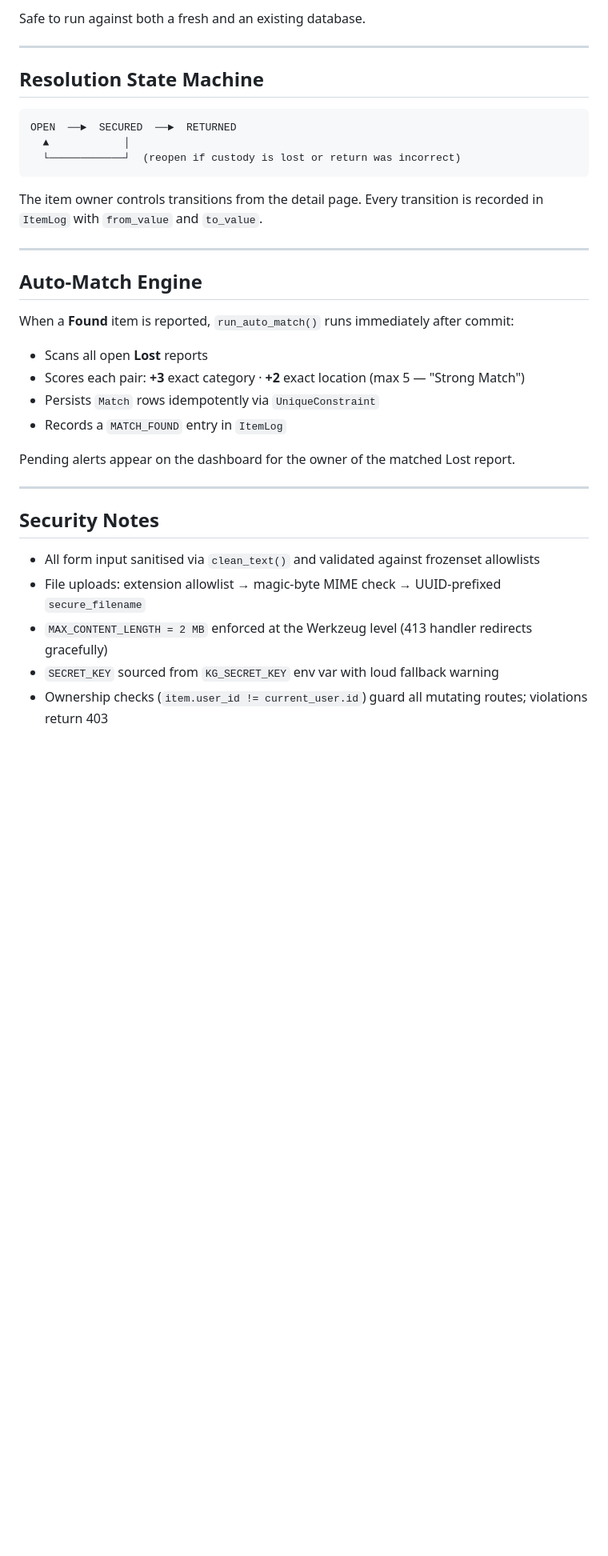
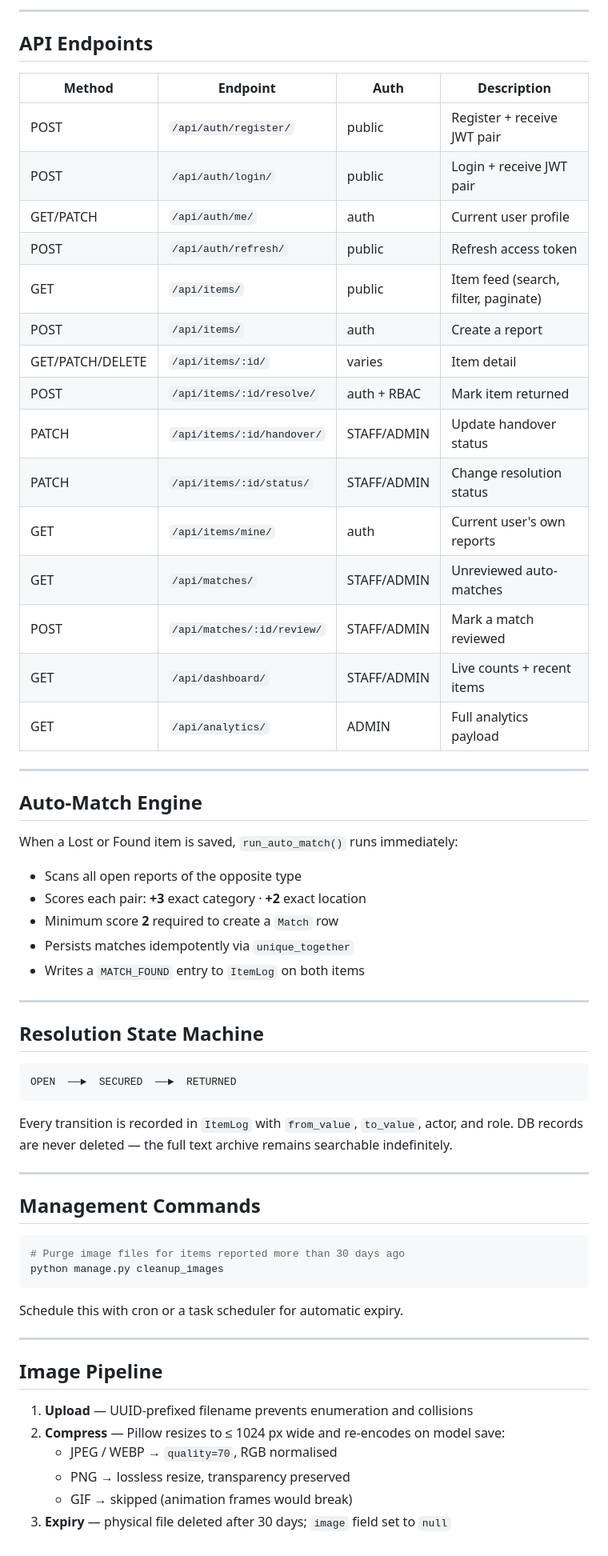
Before and after one commit to Jeremiah-Jefry/Lost-Found-Portal, a Markdown page: README.md, the part around one of its changes. Shown at 80% size. GitHub-like rendering; blank space fills up the shorter version.

Commit message:
refactor: update README to reflect transition from Flask to Django and enhance feature descriptions

````diff
--- a/README.md
+++ b/README.md
@@ -155,6 +194,38 @@ if not _col_exists(insp, 'item', 'resolution_status'):
 ```
 
-Safe to run against both a fresh and an existing database.
+---
+
+## API Endpoints
+
+| Method | Endpoint | Auth | Description |
+|---|---|---|---|
+| POST | `/api/auth/register/` | public | Register + receive JWT pair |
+| POST | `/api/auth/login/` | public | Login + receive JWT pair |
+| GET/PATCH | `/api/auth/me/` | auth | Current user profile |
+| POST | `/api/auth/refresh/` | public | Refresh access token |
+| GET | `/api/items/` | public | Item feed (search, filter, paginate) |
+| POST | `/api/items/` | auth | Create a report |
+| GET/PATCH/DELETE | `/api/items/:id/` | varies | Item detail |
+| POST | `/api/items/:id/resolve/` | auth + RBAC | Mark item returned |
+| PATCH | `/api/items/:id/handover/` | STAFF/ADMIN | Update handover status |
+| PATCH | `/api/items/:id/status/` | STAFF/ADMIN | Change resolution status |
+| GET | `/api/items/mine/` | auth | Current user's own reports |
+| GET | `/api/matches/` | STAFF/ADMIN | Unreviewed auto-matches |
+| POST | `/api/matches/:id/review/` | STAFF/ADMIN | Mark a match reviewed |
+| GET | `/api/dashboard/` | STAFF/ADMIN | Live counts + recent items |
+| GET | `/api/analytics/` | ADMIN | Full analytics payload |
+
+---
+
+## Auto-Match Engine
+
+When a Lost or Found item is saved, `run_auto_match()` runs immediately:
+
+- Scans all open reports of the opposite type
+- Scores each pair: **+3** exact category · **+2** exact location
+- Minimum score **2** required to create a `Match` row
+- Persists matches idempotently via `unique_together`
+- Writes a `MATCH_FOUND` entry to `ItemLog` on both items
 
 ---
 
@@ -162,32 +233,29 @@ Safe to run against both a fresh and an existing database.
 
 ```
 OPEN  ──►  SECURED  ──►  RETURNED
-  ▲            │
-  └────────────┘  (reopen if custody is lost or return was incorrect)
 ```
 
-The item owner controls transitions from the detail page. Every transition is recorded
-in `ItemLog` with `from_value` and `to_value`.
+Every transition is recorded in `ItemLog` with `from_value`, `to_value`, actor, and role.
+DB records are never deleted — the full text archive remains searchable indefinitely.
 
 ---
 
-## Auto-Match Engine
+## Management Commands
 
-When a **Found** item is reported, `run_auto_match()` runs immediately after commit:
+```bash
+# Purge image files for items reported more than 30 days ago
+python manage.py cleanup_images
+```
 
-- Scans all open **Lost** reports
-- Scores each pair: **+3** exact category · **+2** exact location (max 5 — "Strong Match")
-- Persists `Match` rows idempotently via `UniqueConstraint`
-- Records a `MATCH_FOUND` entry in `ItemLog`
-
-Pending alerts appear on the dashboard for the owner of the matched Lost report.
+Schedule this with cron or a task scheduler for automatic expiry.
 
 ---
 
-## Security Notes
+## Image Pipeline
 
-- All form input sanitised via `clean_text()` and validated against frozenset allowlists
-- File uploads: extension allowlist → magic-byte MIME check → UUID-prefixed `secure_filename`
-- `MAX_CONTENT_LENGTH = 2 MB` enforced at the Werkzeug level (413 handler redirects gracefully)
-- `SECRET_KEY` sourced from `KG_SECRET_KEY` env var with loud fallback warning
-- Ownership checks (`item.user_id != current_user.id`) guard all mutating routes; violations return 403
+1. **Upload** — UUID-prefixed filename prevents enumeration and collisions
+2. **Compress** — Pillow resizes to ≤ 1024 px wide and re-encodes on model save:
+   - JPEG / WEBP → `quality=70`, RGB normalised
+   - PNG → lossless resize, transparency preserved
+   - GIF → skipped (animation frames would break)
+3. **Expiry** — physical file deleted after 30 days; `image` field set to `null`
````
Also changed, not shown: other parts of README.md (+127 -88 lines).
